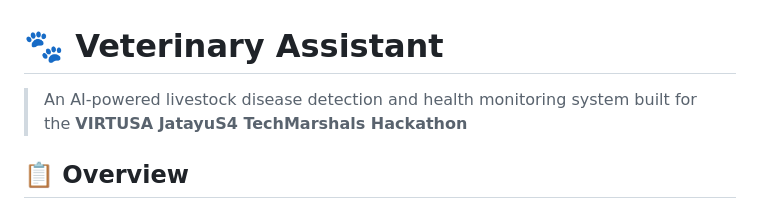
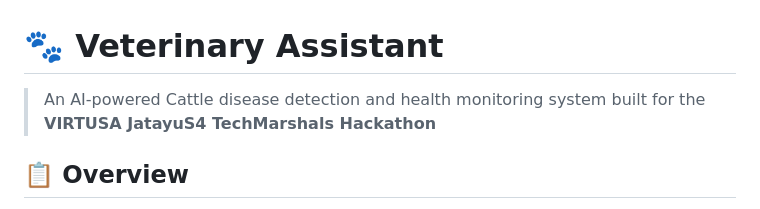
Before and after one commit to velan-3/VIRTUSA-JatayuS4-TechMarshals, a Markdown page: README.md, the part around the change. Drawn GitHub-style.

```diff
--- a/README.md
+++ b/README.md
@@ -1,7 +1,7 @@
 
 # 🐾 Veterinary Assistant
 
-> An AI-powered livestock disease detection and health monitoring system built for the **VIRTUSA JatayuS4 TechMarshals Hackathon**
+> An AI-powered Cattle disease detection and health monitoring system built for the **VIRTUSA JatayuS4 TechMarshals Hackathon**
 
 ## 📋 Overview
 
```
